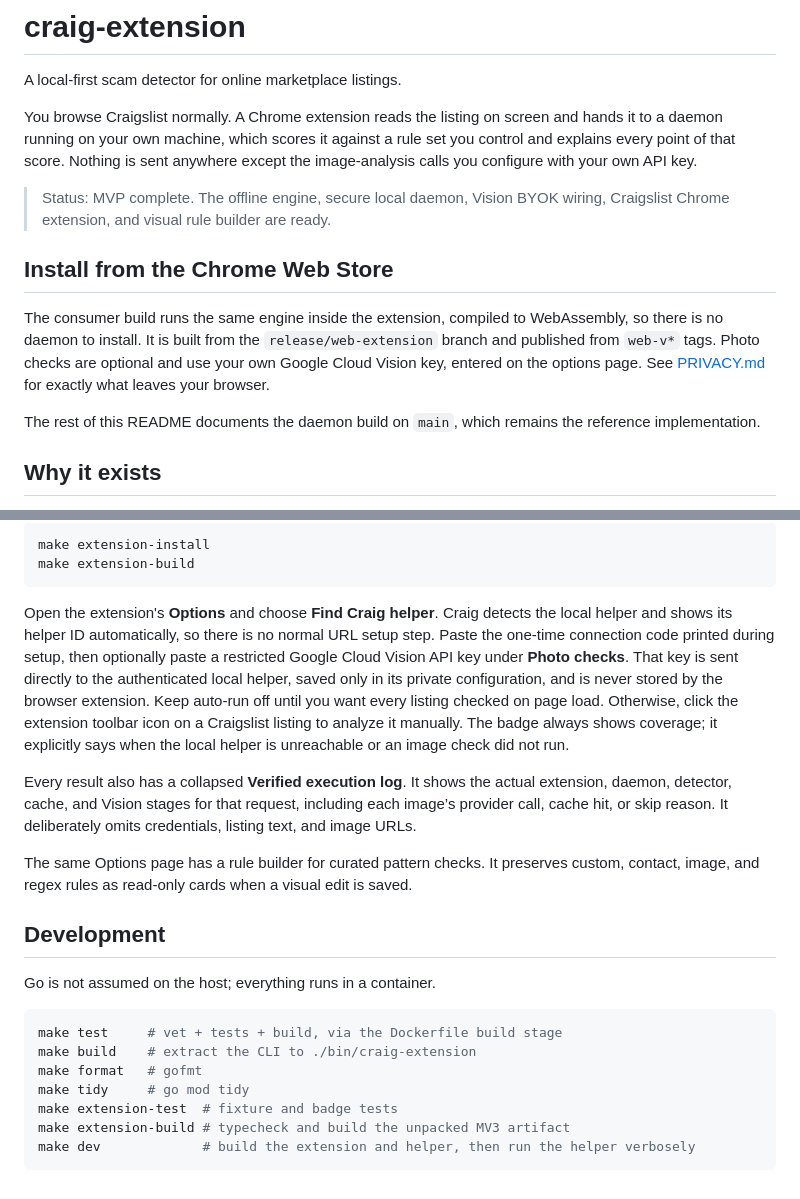
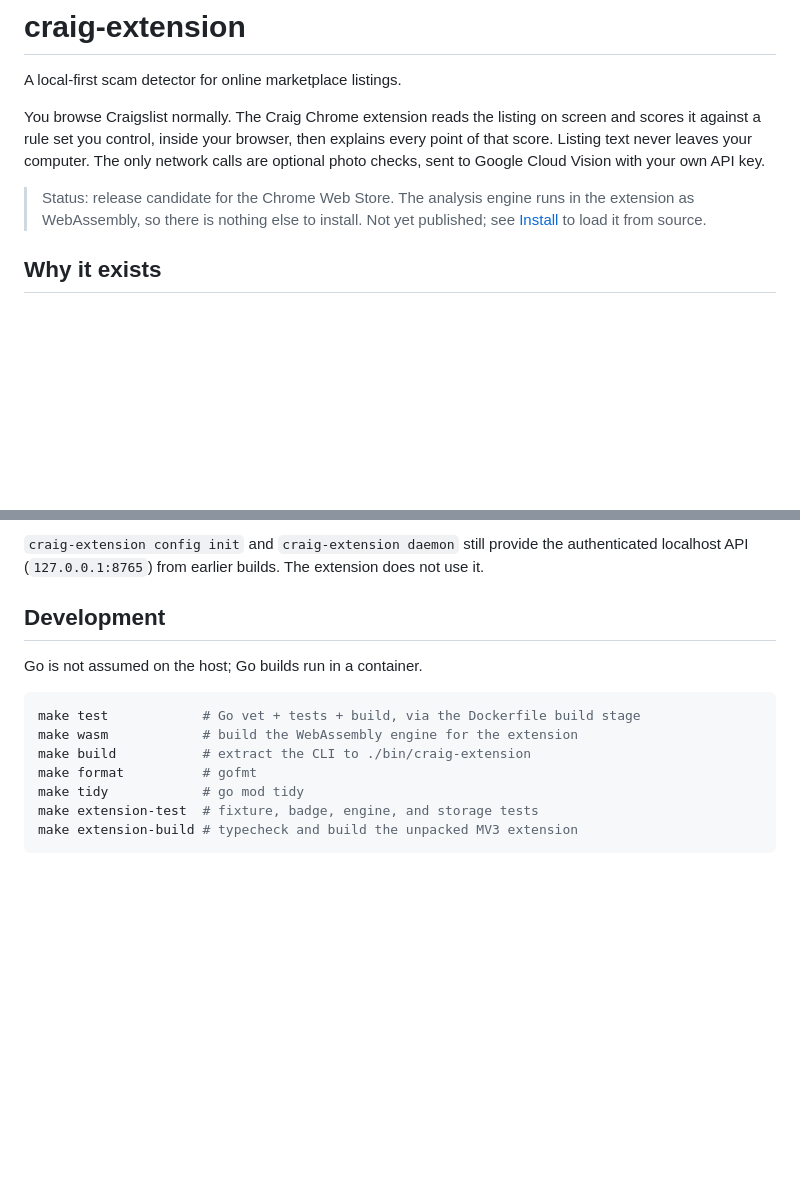
Before and after one commit to aidandevv/craig, a Markdown page: README.md, 2 parts joined by grey strips. GitHub-like rendering; blank space fills up the shorter version.

````diff
--- a/README.md
+++ b/README.md
@@ -2,24 +2,15 @@
 
 A local-first scam detector for online marketplace listings.
 
-You browse Craigslist normally. A Chrome extension reads the listing on screen
-and hands it to a daemon running on your own machine, which scores it against a
-rule set you control and explains every point of that score. Nothing is sent
-anywhere except the image-analysis calls you configure with your own API key.
+You browse Craigslist normally. The Craig Chrome extension reads the listing on
+screen and scores it against a rule set you control, inside your browser, then
+explains every point of that score. Listing text never leaves your computer.
+The only network calls are optional photo checks, sent to Google Cloud Vision
+with your own API key.
 
-> Status: MVP complete. The offline engine, secure local daemon, Vision BYOK
-> wiring, Craigslist Chrome extension, and visual rule builder are ready.
-
-## Install from the Chrome Web Store
-
-The consumer build runs the same engine inside the extension, compiled to
-WebAssembly, so there is no daemon to install. It is built from the
-`release/web-extension` branch and published from `web-v*` tags. Photo checks
-are optional and use your own Google Cloud Vision key, entered on the options
-page. See [PRIVACY.md](PRIVACY.md) for exactly what leaves your browser.
-
-The rest of this README documents the daemon build on `main`, which remains
-the reference implementation.
+> Status: release candidate for the Chrome Web Store. The analysis engine runs
+> in the extension as WebAssembly, so there is nothing else to install. Not yet
+> published; see [Install](#install) to load it from source.
 
 ## Why it exists
 
@@ -182,38 +196,17 @@ Developer mode enabled:
-```sh
-make extension-install
-make extension-build
-```
-
-Open the extension's **Options** and choose **Find Craig helper**. Craig detects
-the local helper and shows its helper ID automatically, so there is no normal
-URL setup step. Paste the one-time connection code printed during setup, then
-optionally paste a restricted Google Cloud Vision API key under **Photo checks**.
-That key is sent directly to the authenticated local helper, saved only in its
-private configuration, and is never stored by the browser extension. Keep
-auto-run off until you want every listing checked on page load. Otherwise, click
-the extension toolbar icon on a Craigslist listing to analyze it manually. The
-badge always shows coverage; it explicitly says when the local helper is
-unreachable or an image check did not run.
-
-Every result also has a collapsed **Verified execution log**. It shows the
-actual extension, daemon, detector, cache, and Vision stages for that request,
-including each image’s provider call, cache hit, or skip reason. It deliberately
-omits credentials, listing text, and image URLs.
-
-The same Options page has a rule builder for curated pattern checks. It
-preserves custom, contact, image, and regex rules as read-only cards when a
-visual edit is saved.
+`craig-extension config init` and `craig-extension daemon` still provide the
+authenticated localhost API (`127.0.0.1:8765`) from earlier builds. The
+extension does not use it.
 
 ## Development
 
-Go is not assumed on the host; everything runs in a container.
+Go is not assumed on the host; Go builds run in a container.
 
 ```sh
-make test     # vet + tests + build, via the Dockerfile build stage
-make build    # extract the CLI to ./bin/craig-extension
-make format   # gofmt
-make tidy     # go mod tidy
-make extension-test  # fixture and badge tests
-make extension-build # typecheck and build the unpacked MV3 artifact
-make dev             # build the extension and helper, then run the helper verbosely
+make test            # Go vet + tests + build, via the Dockerfile build stage
+make wasm            # build the WebAssembly engine for the extension
+make build           # extract the CLI to ./bin/craig-extension
+make format          # gofmt
+make tidy            # go mod tidy
+make extension-test  # fixture, badge, engine, and storage tests
+make extension-build # typecheck and build the unpacked MV3 extension
 ```
````
Also changed, not shown: other parts of README.md (+112 -89 lines).
